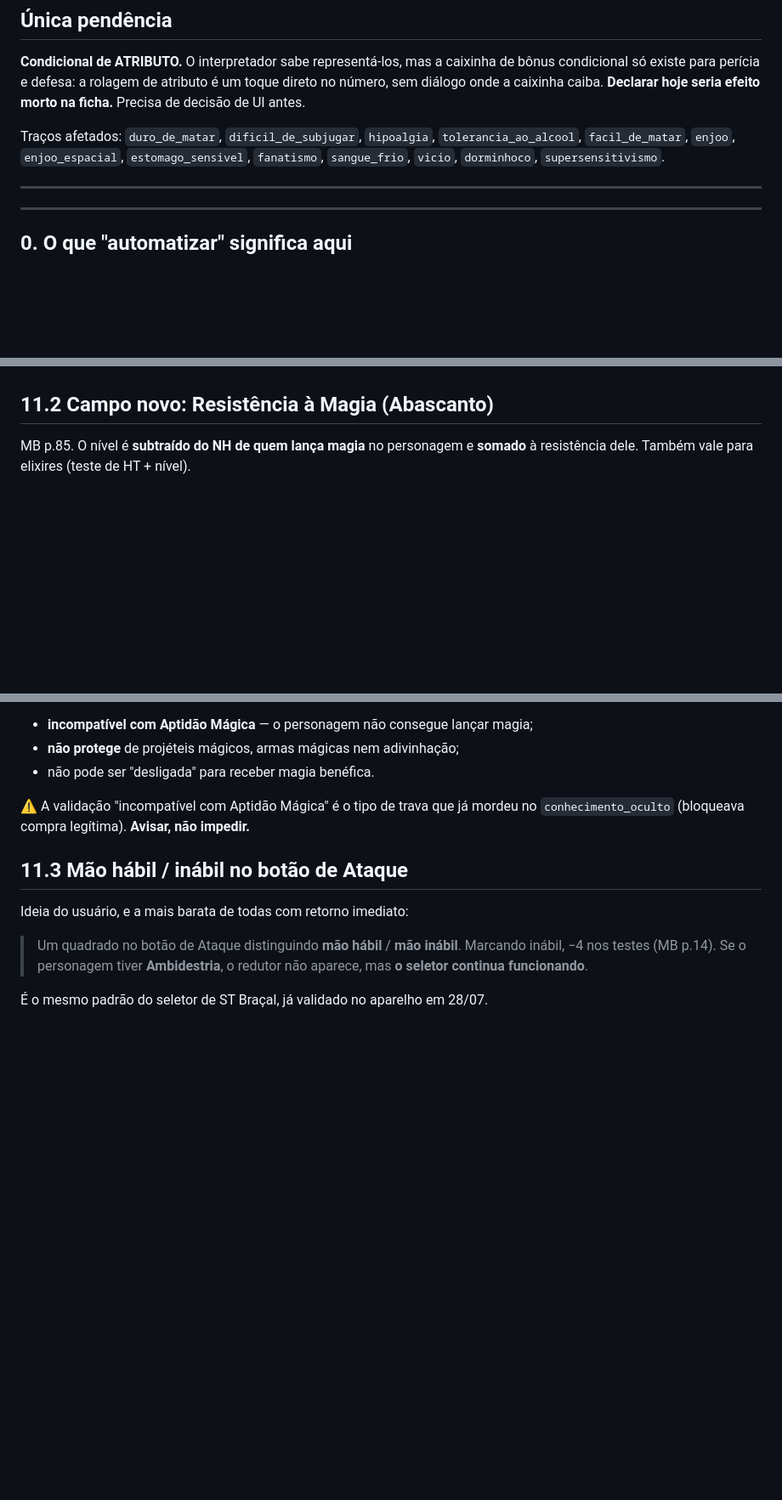
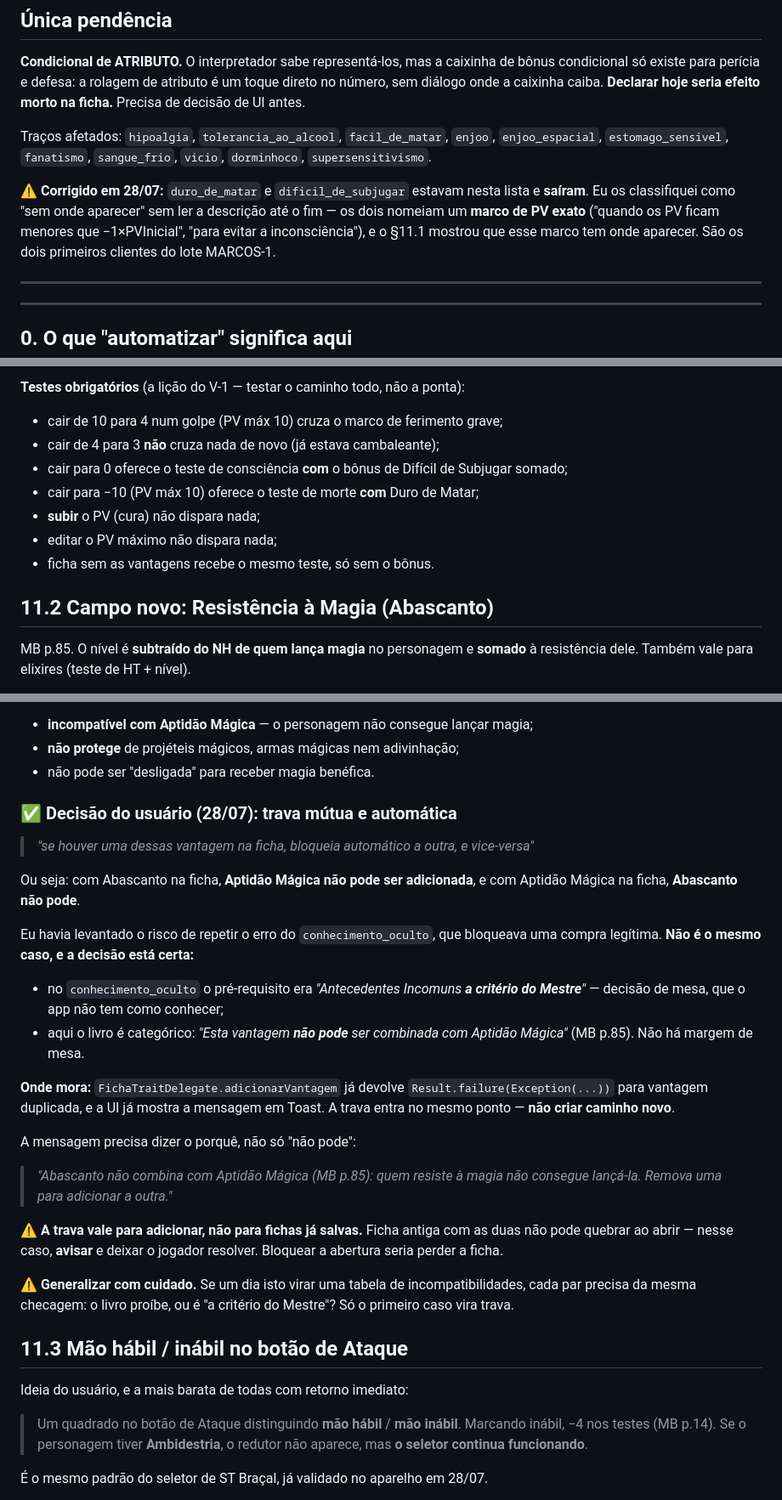
Before and after one commit to rodolfocesar02/gurps-ficha-android, a Markdown page: docs/pendencias/Automações_Vantagens.md, 3 parts joined by grey strips. Shown at 85% size. GitHub-like rendering; blank space fills up the shorter version.

```diff
--- a/docs/pendencias/Automações_Vantagens.md
+++ b/docs/pendencias/Automações_Vantagens.md
@@ -52,10 +52,16 @@ de bônus condicional só existe para perícia e defesa: a rolagem de atributo
 toque direto no número, sem diálogo onde a caixinha caiba. **Declarar hoje seria
 efeito morto na ficha.** Precisa de decisão de UI antes.
 
-Traços afetados: `duro_de_matar`, `dificil_de_subjugar`, `hipoalgia`,
-`tolerancia_ao_alcool`, `facil_de_matar`, `enjoo`, `enjoo_espacial`,
-`estomago_sensivel`, `fanatismo`, `sangue_frio`, `vicio`, `dorminhoco`,
-`supersensitivismo`.
+Traços afetados: `hipoalgia`, `tolerancia_ao_alcool`, `facil_de_matar`, `enjoo`,
+`enjoo_espacial`, `estomago_sensivel`, `fanatismo`, `sangue_frio`, `vicio`,
+`dorminhoco`, `supersensitivismo`.
+
+⚠️ **Corrigido em 28/07:** `duro_de_matar` e `dificil_de_subjugar` estavam nesta
+lista e **saíram**. Eu os classifiquei como "sem onde aparecer" sem ler a
+descrição até o fim — os dois nomeiam um **marco de PV exato** ("quando os PV
+ficam menores que −1×PVInicial", "para evitar a inconsciência"), e o §11.1
+mostrou que esse marco tem onde aparecer. São os dois primeiros clientes do
+lote MARCOS-1.
 
 ---
 
@@ -717,3 +779,13 @@ próprio, depois do §11.0 estar validado no aparelho.
+**Testes obrigatórios** (a lição do V-1 — testar o caminho todo, não a ponta):
+
+- cair de 10 para 4 num golpe (PV máx 10) cruza o marco de ferimento grave;
+- cair de 4 para 3 **não** cruza nada de novo (já estava cambaleante);
+- cair para 0 oferece o teste de consciência **com** o bônus de Difícil de
+  Subjugar somado;
+- cair para −10 (PV máx 10) oferece o teste de morte **com** Duro de Matar;
+- **subir** o PV (cura) não dispara nada;
+- editar o PV máximo não dispara nada;
+- ficha sem as vantagens recebe o mesmo teste, só sem o bônus.
 
 ## 11.2 Campo novo: Resistência à Magia (Abascanto)
 
@@ -729,8 +801,37 @@ Restrições do livro que a ficha deveria respeitar:
 - **não protege** de projéteis mágicos, armas mágicas nem adivinhação;
 - não pode ser "desligada" para receber magia benéfica.
 
-⚠️ A validação "incompatível com Aptidão Mágica" é o tipo de trava que já mordeu
-no `conhecimento_oculto` (bloqueava compra legítima). **Avisar, não impedir.**
+### ✅ Decisão do usuário (28/07): trava mútua e automática
+
+> *"se houver uma dessas vantagem na ficha, bloqueia automático a outra, e
+> vice-versa"*
+
+Ou seja: com Abascanto na ficha, **Aptidão Mágica não pode ser adicionada**, e
+com Aptidão Mágica na ficha, **Abascanto não pode**.
+
+Eu havia levantado o risco de repetir o erro do `conhecimento_oculto`, que
+bloqueava uma compra legítima. **Não é o mesmo caso, e a decisão está certa:**
+
+- no `conhecimento_oculto` o pré-requisito era *"Antecedentes Incomuns **a
+  critério do Mestre**"* — decisão de mesa, que o app não tem como conhecer;
+- aqui o livro é categórico: *"Esta vantagem **não pode** ser combinada com
+  Aptidão Mágica"* (MB p.85). Não há margem de mesa.
+
+**Onde mora:** `FichaTraitDelegate.adicionarVantagem` já devolve
+`Result.failure(Exception(...))` para vantagem duplicada, e a UI já mostra a
+mensagem em Toast. A trava entra no mesmo ponto — **não criar caminho novo**.
+
+A mensagem precisa dizer o porquê, não só "não pode":
+> *"Abascanto não combina com Aptidão Mágica (MB p.85): quem resiste à magia não
+> consegue lançá-la. Remova uma para adicionar a outra."*
+
+⚠️ **A trava vale para adicionar, não para fichas já salvas.** Ficha antiga com
+as duas não pode quebrar ao abrir — nesse caso, **avisar** e deixar o jogador
+resolver. Bloquear a abertura seria perder a ficha.
+
+⚠️ **Generalizar com cuidado.** Se um dia isto virar uma tabela de
+incompatibilidades, cada par precisa da mesma checagem: o livro proíbe, ou é
+"a critério do Mestre"? Só o primeiro caso vira trava.
 
 ## 11.3 Mão hábil / inábil no botão de Ataque
 
```
Also changed, not shown: other parts of docs/pendencias/Automações_Vantagens.md (+77 -17 lines).
